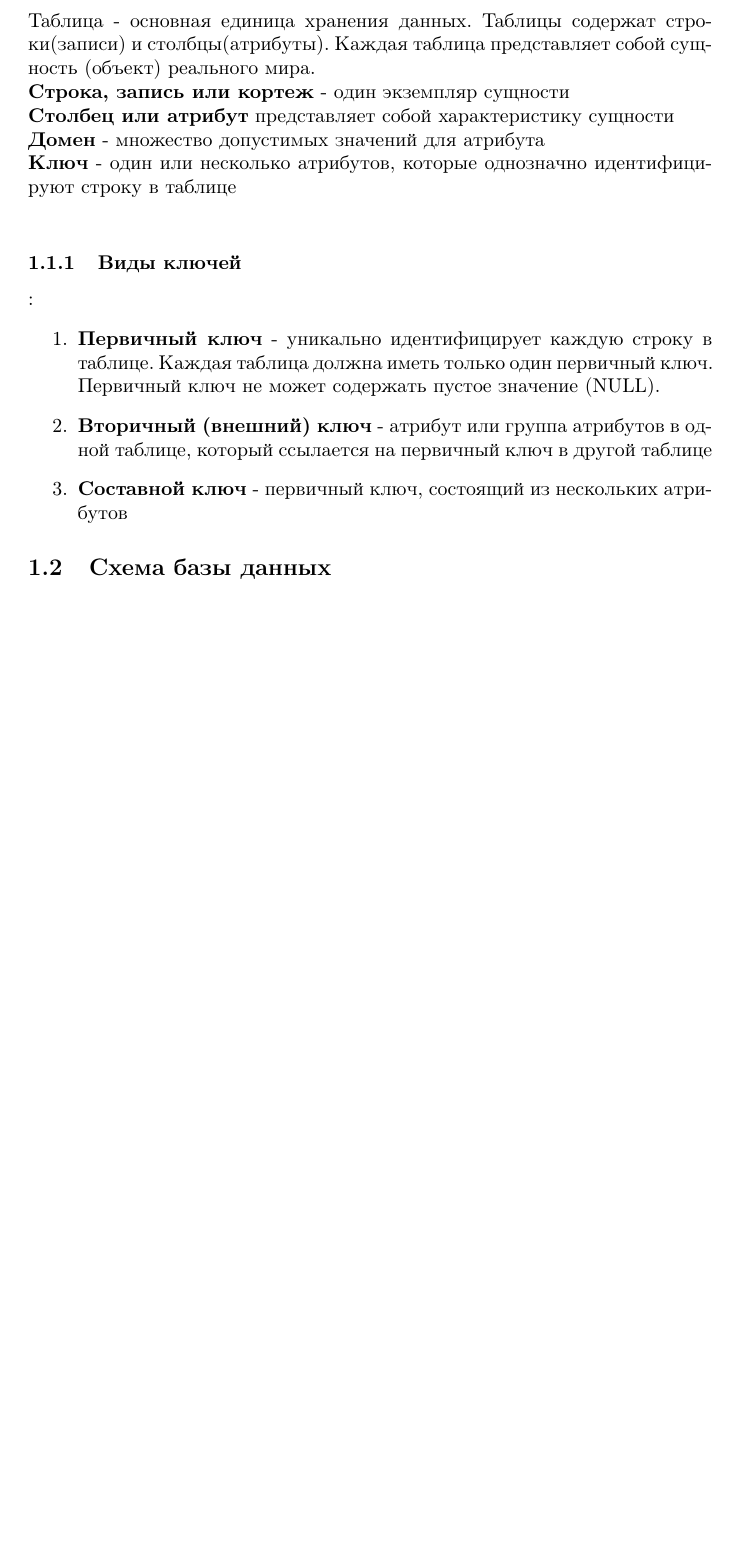
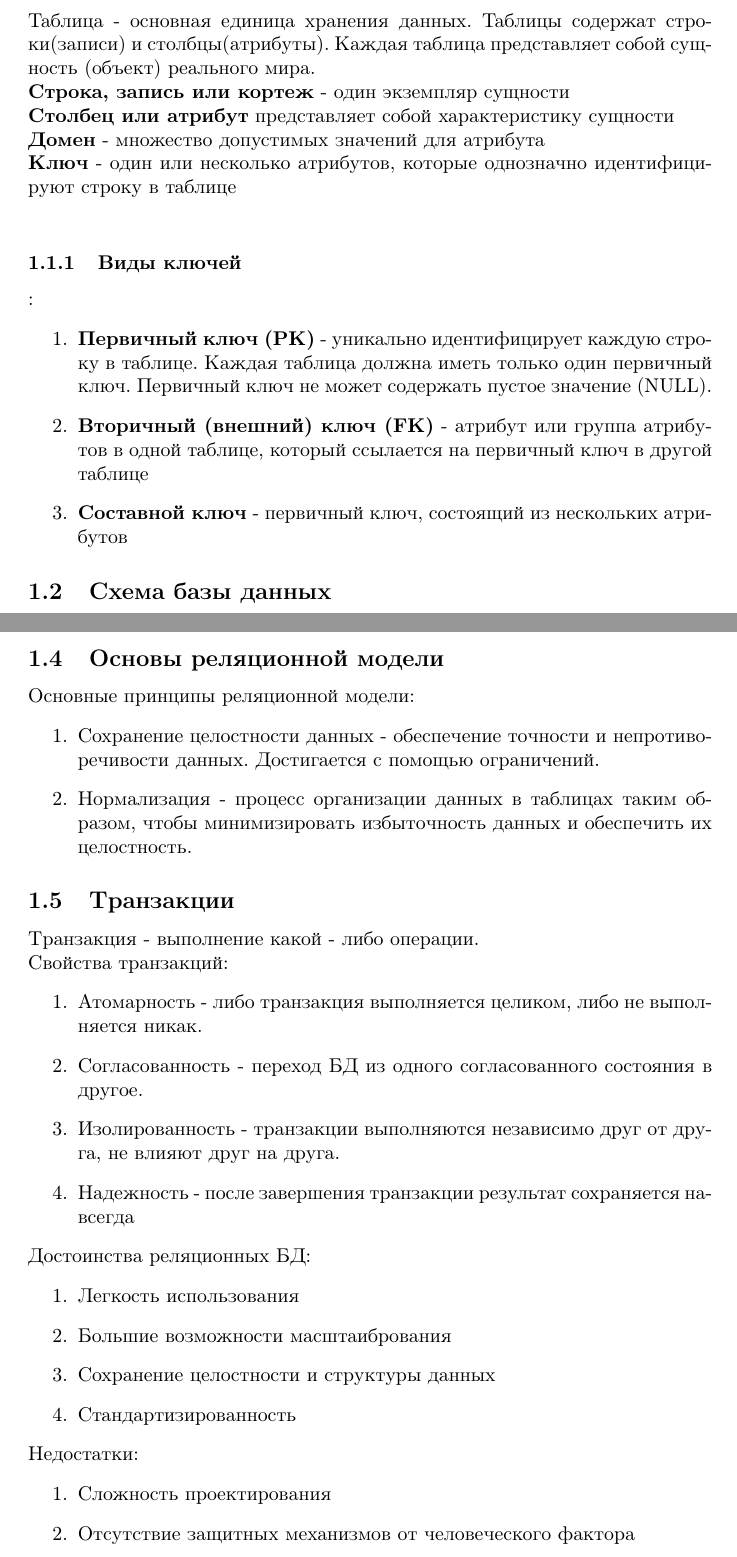
Before and after one commit to AlexChecker/conspectus, a LaTeX document (Базы данных.tex): part of page 3 of 3 before the commit and two parts of pages 3 and 4 of 4 after it, the two joined at a grey line, cut so that both start at the same text, the shorter picture padded with empty space. Compiled offline with pdfLaTeX.

Commit message:
Feb 18 2025 DB

```diff
--- a/Базы данных.tex
+++ b/Базы данных.tex
@@ -28,8 +28,8 @@
 \newline
  \subsubsection{Виды ключей}:
 \begin{enumerate}
-\item \textbf{Первичный ключ} - уникально идентифицирует каждую строку в таблице. Каждая таблица должна иметь только один первичный ключ. Первичный ключ не может содержать пустое значение (NULL).
-\item \textbf{Вторичный (внешний) ключ} - атрибут или группа атрибутов в одной таблице, который ссылается на первичный ключ в другой таблице
+\item \textbf{Первичный ключ (PK)} - уникально идентифицирует каждую строку в таблице. Каждая таблица должна иметь только один первичный ключ. Первичный ключ не может содержать пустое значение (NULL).
+\item \textbf{Вторичный (внешний) ключ (FK)} - атрибут или группа атрибутов в одной таблице, который ссылается на первичный ключ в другой таблице
 \item \textbf{Составной ключ} - первичный ключ, состоящий из нескольких атрибутов
 \end{enumerate}
 \subsection{Схема базы данных}
@@ -43,4 +43,34 @@
 \item Один к одному (1К1) - одна запись в таблице A связана только с одной записью в таблице B.
 \item Многие ко многим (МКМ) - множество записей в таблице A могут быть связаны со множеством записей в таблице B.
 \end{enumerate}
+
+\subsection{Основы реляционной модели}
+Основные принципы реляционной модели:
+\begin{enumerate}
+\item Сохранение целостности данных - обеспечение точности и непротиворечивости данных. Достигается с помощью ограничений.
+\item Нормализация - процесс организации данных в таблицах таким образом, чтобы минимизировать избыточность данных и обеспечить их целостность.
+\end{enumerate}
+
+\subsection{Транзакции}
+Транзакция - выполнение какой - либо операции.
+\newline
+Свойства транзакций:
+\begin{enumerate}
+\item Атомарность - либо транзакция выполняется целиком, либо не выполняется никак.
+\item Согласованность - переход БД из одного согласованного состояния в другое.
+\item Изолированность - транзакции выполняются независимо друг от друга, не влияют друг на друга.
+\item Надежность - после завершения транзакции результат сохраняется навсегда
+\end{enumerate}
+Достоинства реляционных БД:
+\begin{enumerate}
+\item Легкость использования
+\item Большие возможности масштаибрования
+\item Сохранение целостности и структуры данных
+\item Стандартизированность
+\end{enumerate}
+Недостатки:
+\begin{enumerate}
+\item Сложность проектирования
+\item Отсутствие защитных механизмов от человеческого фактора
+\end{enumerate}
 \end{document}
```
Also changed, not shown: Базы данных.pdf.
